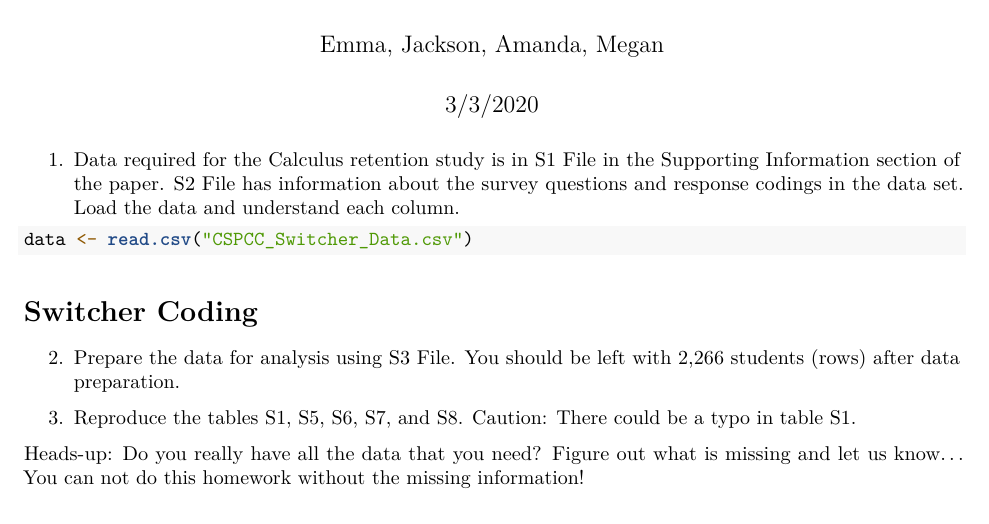
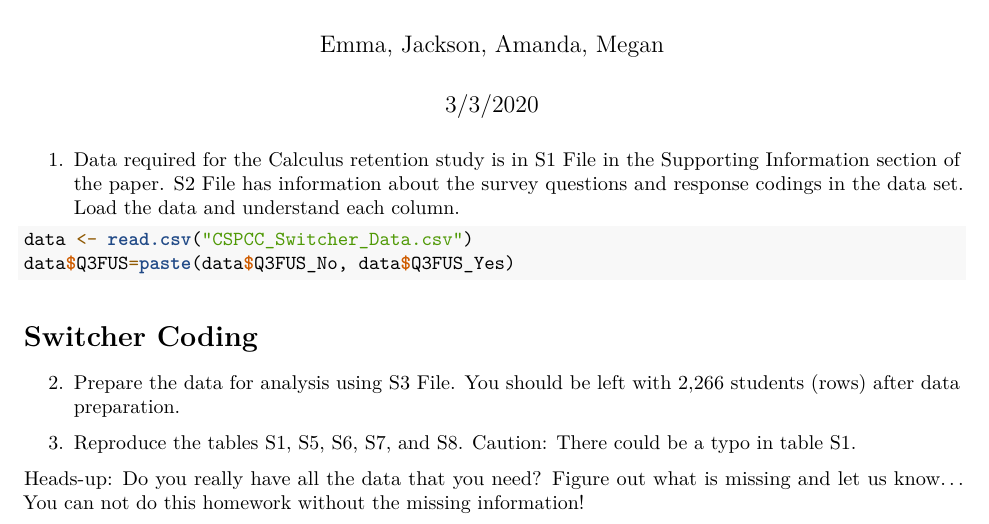
Before and after one commit to eklewis/Stat-472-Calc-Project-, an R Markdown document (Calc Project.Rmd): part of the page, cut so that both start at the same text. Rendered offline with R 4.5, knitr and Pandoc, then LaTeX, with nearby package versions.

Commit message:
creating new column

````diff
--- a/Calc Project.Rmd
+++ b/Calc Project.Rmd
@@ -25,6 +25,7 @@ library(kableExtra)
 
 ```{r}
 data <- read.csv("CSPCC_Switcher_Data.csv")
+data$Q3FUS=paste(data$Q3FUS_No, data$Q3FUS_Yes)
 
 ```
 
````
Also changed, not shown: Calc Project.Rmd (5 more changed lines).
